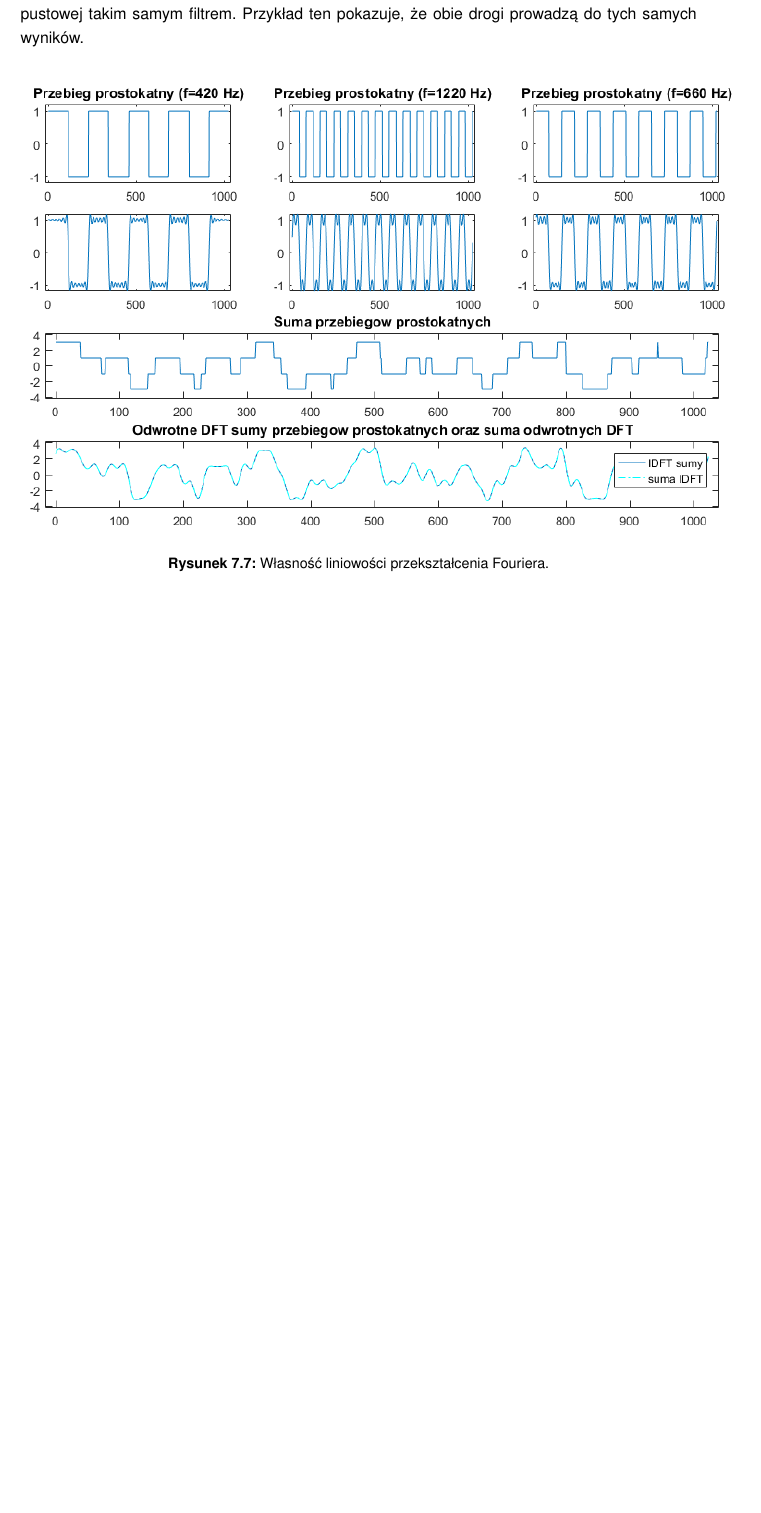
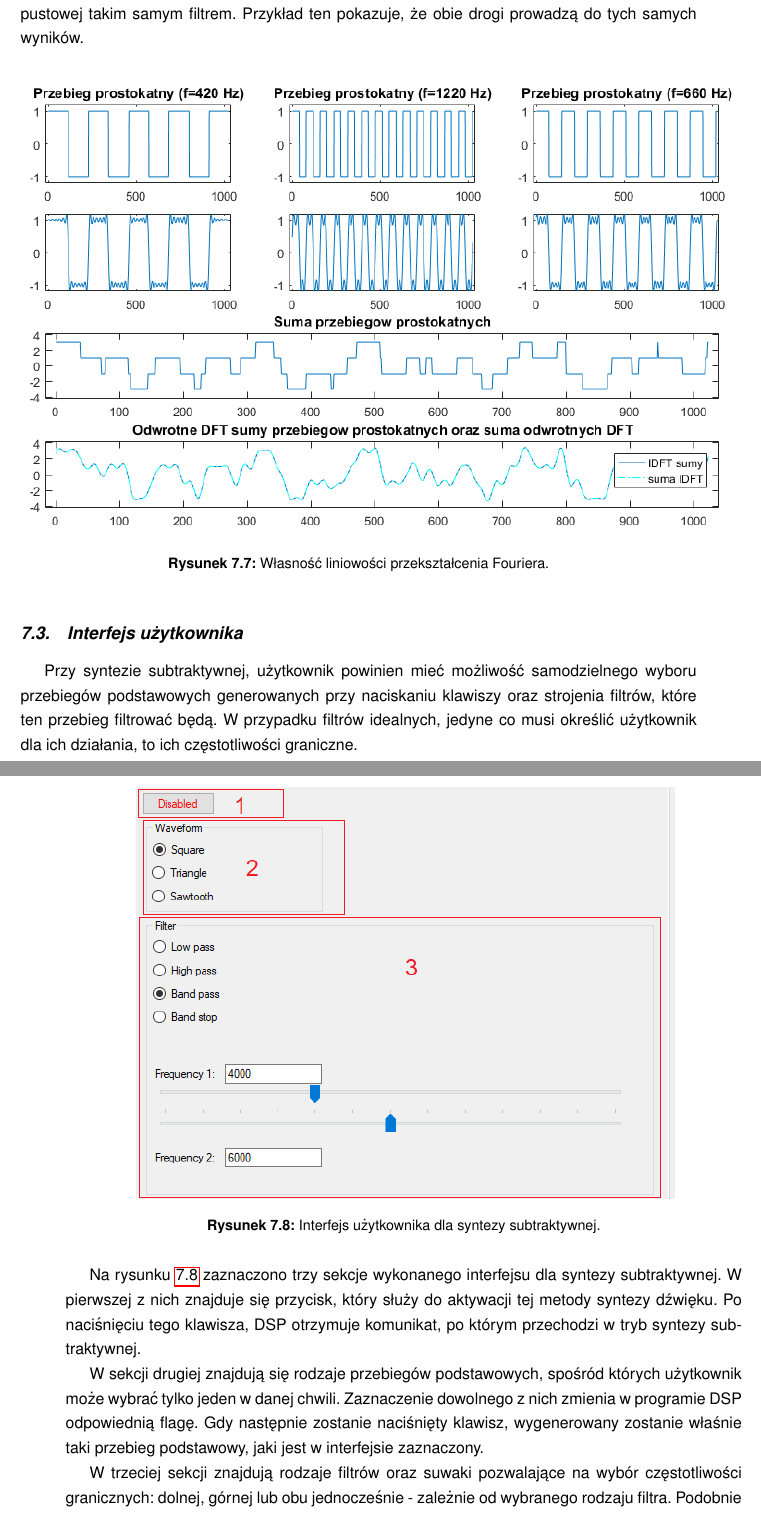
Before and after one commit to Nightkeyman/SynthMasterThesis, a LaTeX thesis (PracaMagisterska/inzynierka.tex, which reads PracaMagisterska/subtractive.tex): part of page 22 of 26 before the commit and two parts of pages 22 and 23 of 27 after it, the two joined at a grey line, cut so that both start at the same text, the shorter picture padded with empty space. Compiled offline with pdfLaTeX.

Commit message:
JP: thesis: user interface

```diff
--- a/PracaMagisterska/subtractive.tex
+++ b/PracaMagisterska/subtractive.tex
@@ -172,3 +176,21 @@ Zatem w programie na DSP, zamiast obliczać ciągle DFT, filtrację oraz IDFT ty
 	\caption{Własność liniowości przekształcenia Fouriera.}
 	\label{rys:sub_linearity}
 \end{figure}
+
+\section{Interfejs użytkownika}
+Przy syntezie subtraktywnej, użytkownik powinien mieć możliwość samodzielnego wyboru przebiegów podstawowych generowanych przy naciskaniu klawiszy oraz strojenia filtrów, które ten przebieg filtrować będą. W przypadku filtrów idealnych, jedyne co musi określić użytkownik dla ich działania, to ich częstotliwości graniczne.
+\begin{figure}[H]
+	\centering
+	\includegraphics[width=12cm]{grafiki/sub_interface}
+	\captionsetup{justification=centering}
+	\caption{Interfejs użytkownika dla syntezy subtraktywnej.}
+	\label{rys:sub_interface}
+\end{figure}
+Na rysunku \ref{rys:sub_interface} zaznaczono trzy sekcje wykonanego interfejsu dla syntezy subtraktywnej. W pierwszej z nich znajduje się przycisk, który służy do aktywacji tej metody syntezy dźwięku. Po naciśnięciu tego klawisza, DSP otrzymuje komunikat, po którym przechodzi w tryb syntezy subtraktywnej.
+
+W sekcji drugiej znajdują się rodzaje przebiegów podstawowych, spośród których użytkownik może wybrać tylko jeden w danej chwili. Zaznaczenie dowolnego z nich zmienia w programie DSP odpowiednią flagę. Gdy następnie zostanie naciśnięty klawisz, wygenerowany zostanie właśnie taki przebieg podstawowy, jaki jest w interfejsie zaznaczony.
+
+W trzeciej sekcji znajdują rodzaje filtrów oraz suwaki pozwalające na wybór częstotliwości granicznych: dolnej, górnej lub obu jednocześnie - zależnie od wybranego rodzaju filtra. Podobnie jak przy wyborze rodzaju przebiegu podstawowego - tutaj również użytkownik zaznacza jeden z rodzajów filtra. W zależności od wybranego filtra, odblokowane zostaną odpowiednie suwaki pozwalające mieniać częstotliwości graniczne. Na przykład, dla filtra dolnoprzepustowego odblokowany zostanie tylko suwak dolny, gdyż to on odpowiada za częstotliwość graniczną górną. Natomiast dla filtru pasmo-przepustowego odblokowane zostaną oba suwaki, a pasmo przepustowe zawierać się będzie pomiędzy wskazaniem suwaka górnego - częstotliwości granicznej dolnej oraz suwaka dolnego - częstotliwości granicznej górnej.
+Zmian częstotliwości można dokonywać na dwa sposoby:
+\begin{itemize}
+	\item za pomocą suwaków. W tym wypadku wartość ustawiona za pomocą suwaka zostanie automatycznie wpisana do pola tekstowego skojarzonego z tym suwakiem.
```
Also changed, not shown: PracaMagisterska/grafiki/sub_interface.png (added), PracaMagisterska/grafiki/sub_lowpass.png, PracaMagisterska/subtractive.tex (17 more changed lines).
